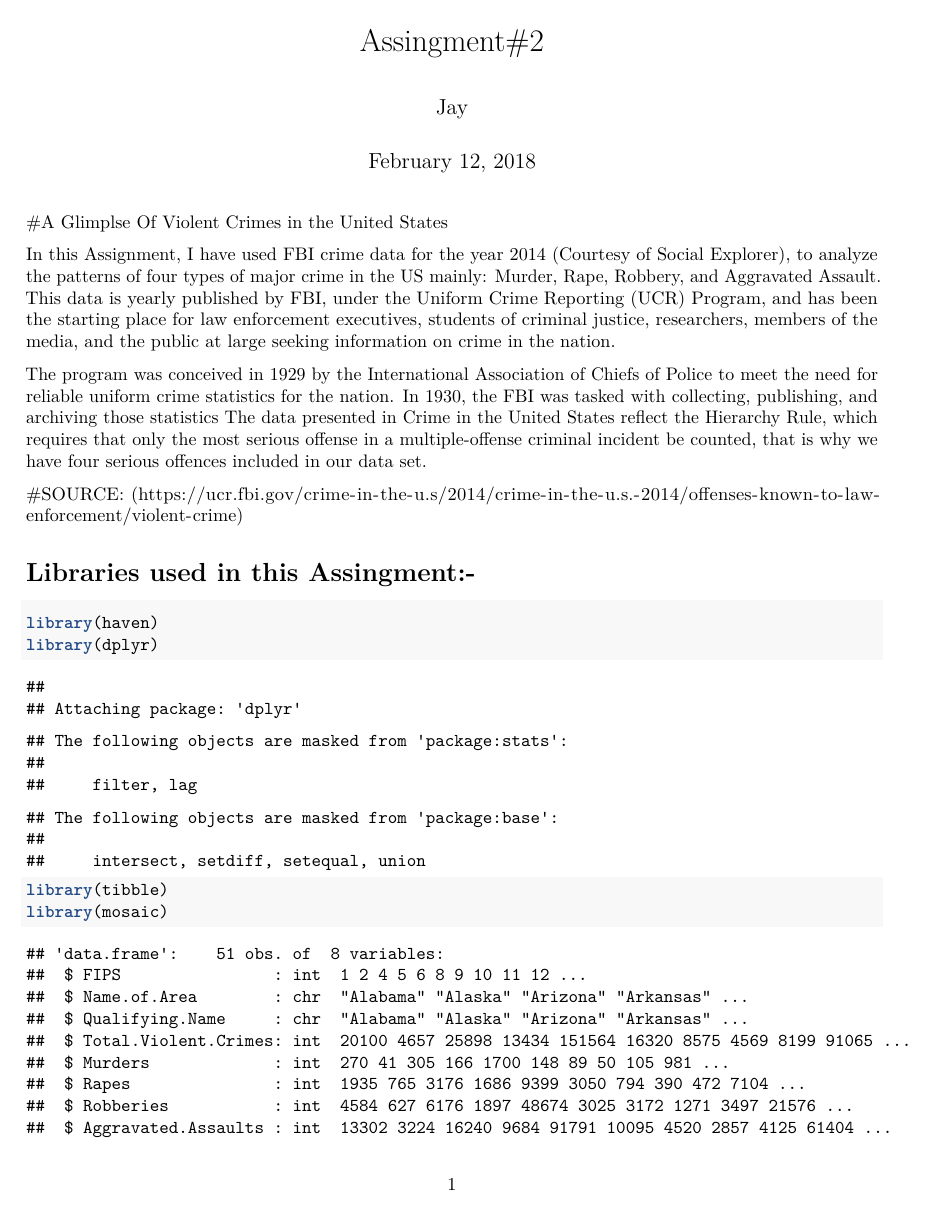
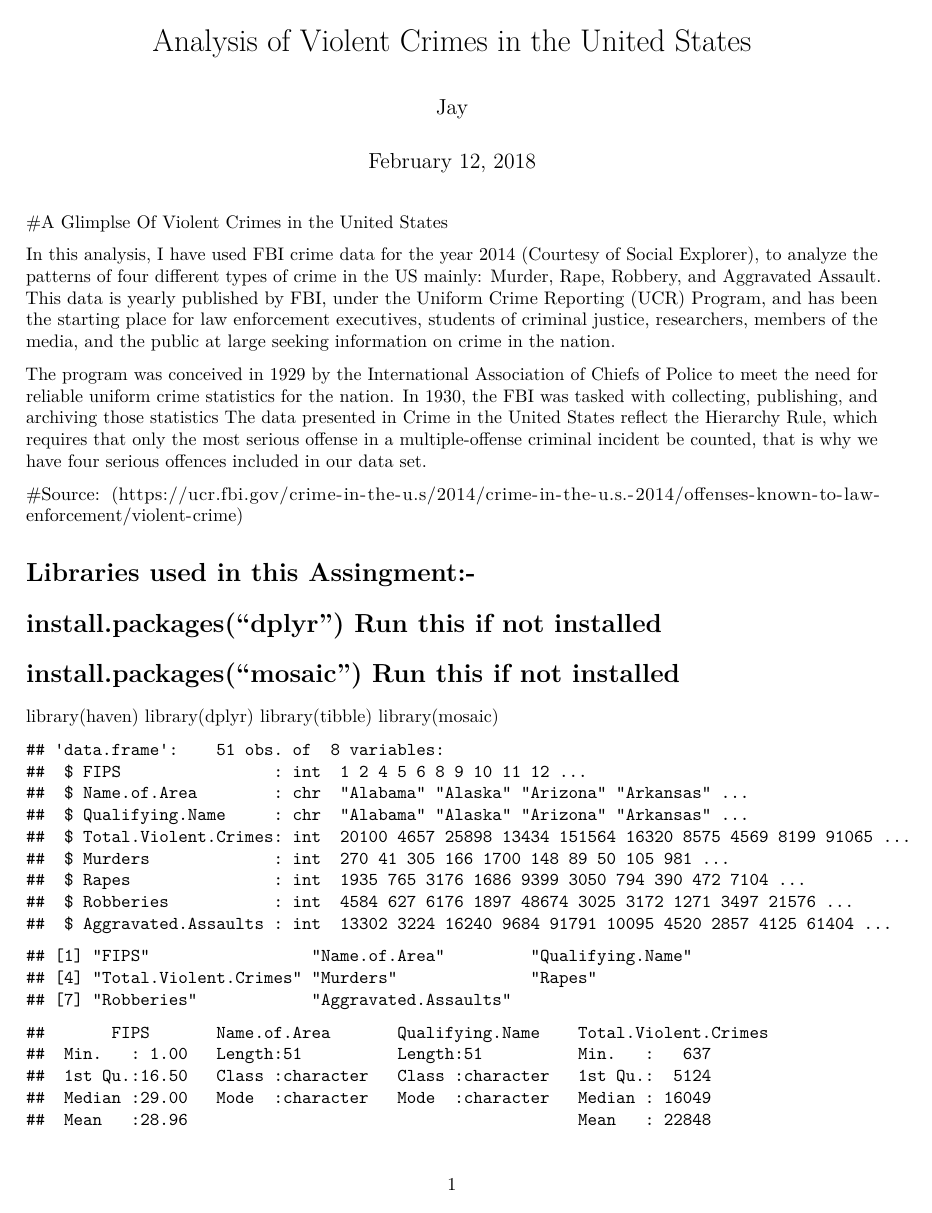
Before and after one commit to jayadil47/R, an R Markdown document (Assingnment#2.Rmd): page 1 of 17 before the commit and page 1 of 16 after it. Rendered offline with R 4.5, knitr and Pandoc, then LaTeX, with nearby package versions; both versions are drawn in the output format of the newer one; some code elsewhere in the file could not run offline; common packages that the code uses without loading them are loaded.

Commit message:
Update Assingnment#2.Rmd

````diff
--- a/Assingnment#2.Rmd
+++ b/Assingnment#2.Rmd
@@ -1,34 +1,30 @@
 ---
-title: "Assingment#2"
+title: "Analysis of Violent Crimes in the United States"
 author: "Jay"
 date: "February 12, 2018"
 output:
+  pdf_document: default
   html_document:
     df_print: default
     theme: journal
-  pdf_document: default
 ---
 
 #A Glimplse Of Violent Crimes in the United States
 
-In this Assignment, I have used FBI crime data for the year 2014 (Courtesy of Social Explorer), to analyze the patterns of four types of major crime in the US mainly: Murder, Rape, Robbery, and Aggravated Assault. This data is yearly published by FBI, under the Uniform Crime Reporting (UCR) Program, and has been the starting place for law enforcement executives, students of criminal justice, researchers, members of the media, and the public at large seeking information on crime in the nation.
+In this analysis, I have used FBI crime data for the year 2014 (Courtesy of Social Explorer), to analyze the patterns of four different types of crime in the US mainly: Murder, Rape, Robbery, and Aggravated Assault. This data is yearly published by FBI, under the Uniform Crime Reporting (UCR) Program, and has been the starting place for law enforcement executives, students of criminal justice, researchers, members of the media, and the public at large seeking information on crime in the nation.
 
 The program was conceived in 1929 by the International Association of Chiefs of Police to meet the need for reliable uniform crime statistics for the nation. In 1930, the FBI was tasked with collecting, publishing, and archiving those statistics The data presented in Crime in the United States reflect the Hierarchy Rule, which requires that only the most serious offense in a multiple-offense criminal incident be counted, that is why we have four serious offences included in our data set.
 
-#SOURCE: (https://ucr.fbi.gov/crime-in-the-u.s/2014/crime-in-the-u.s.-2014/offenses-known-to-law-enforcement/violent-crime)
-
-
-```{r echo=FALSE}
-setwd("D:/R")
-```
+#Source: (https://ucr.fbi.gov/crime-in-the-u.s/2014/crime-in-the-u.s.-2014/offenses-known-to-law-enforcement/violent-crime)
 
 # Libraries used in this Assingment:-
-```{r recho=FALSE}
+# install.packages("dplyr") Run this if not installed
+# install.packages("mosaic") Run this if not installed
+
 library(haven)
 library(dplyr)
 library(tibble)
 library(mosaic)
-```
 
 
 ```{r echo=FALSE}
````
Also changed, not shown: Assingnment#2.Rmd (6 more changed lines).
